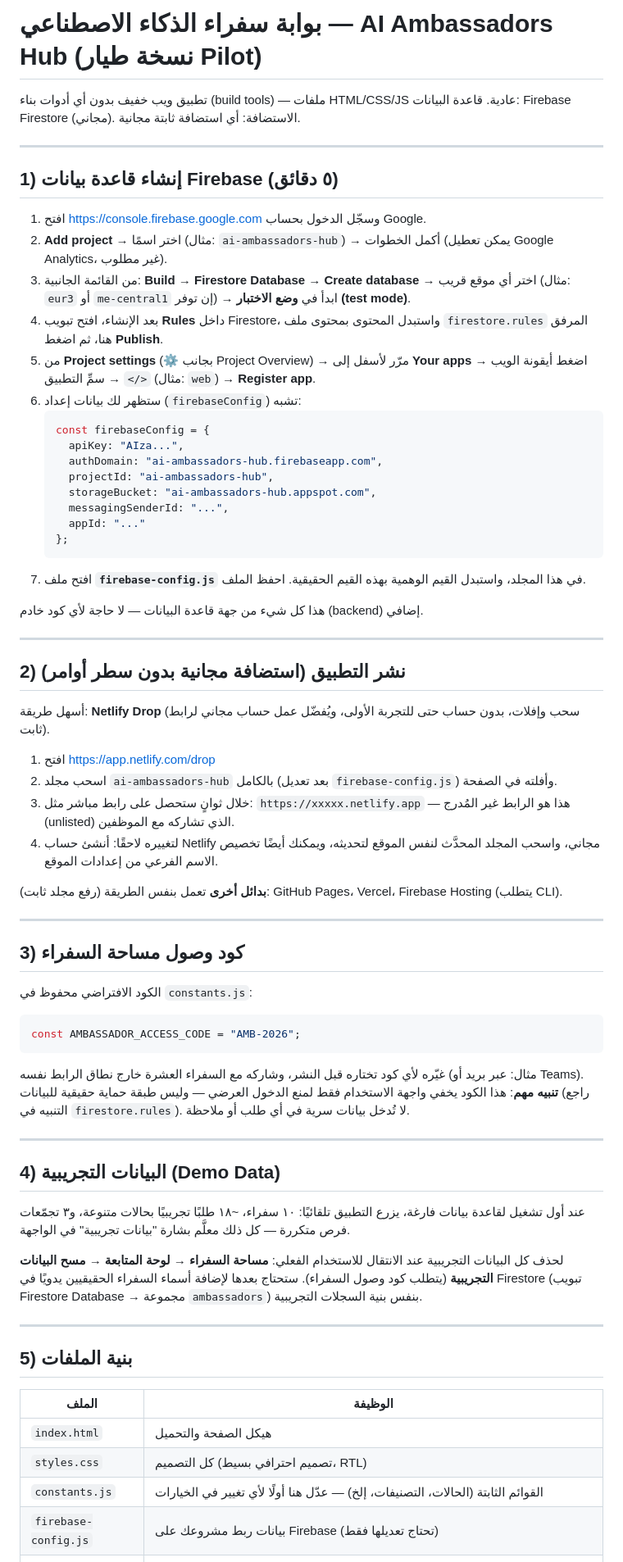
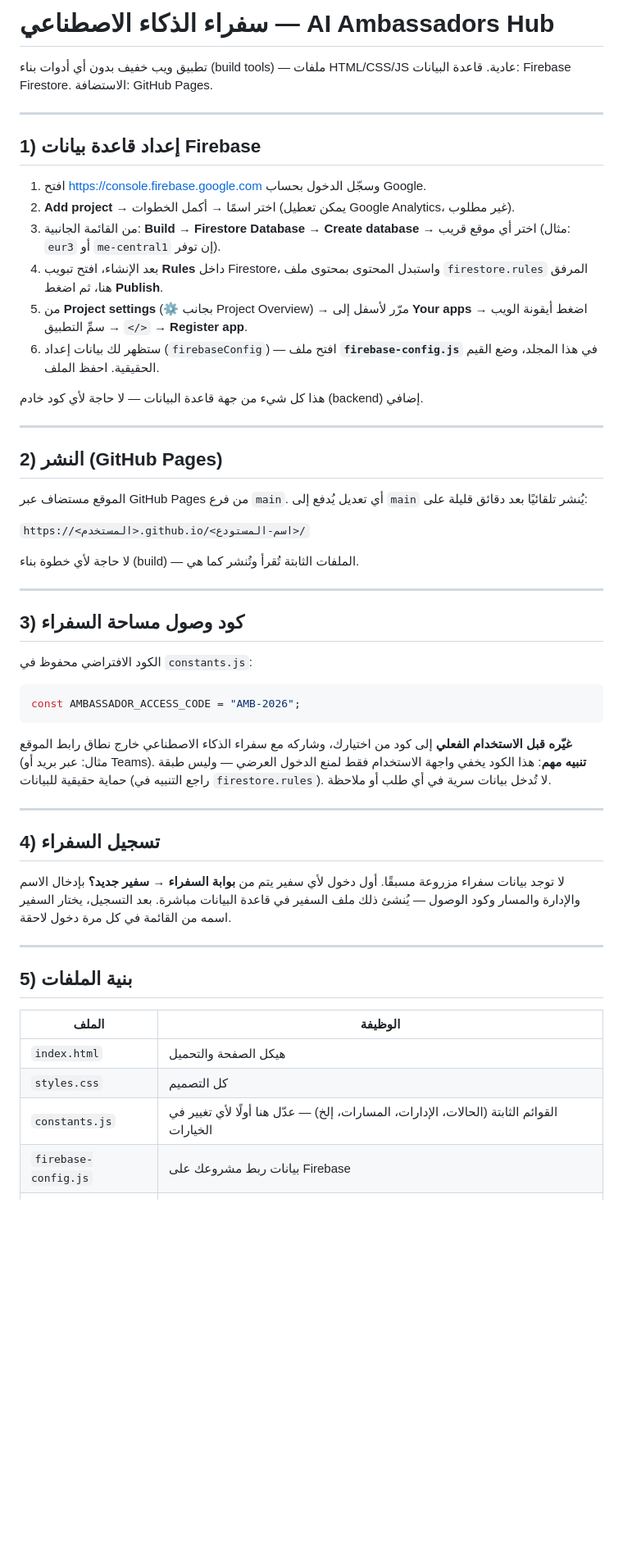
Before and after one commit to Amjadjuaid/ai-ambassadors-hub, a Markdown page: README.md, the part around one of its changes. Shown at 82% size. Rendered like a GitHub page; blank space fills up the shorter version.

````diff
--- a/README.md
+++ b/README.md
@@ -1,44 +1,30 @@
-# بوابة سفراء الذكاء الاصطناعي — AI Ambassadors Hub (نسخة طيار Pilot)
+# سفراء الذكاء الاصطناعي — AI Ambassadors Hub
 
 تطبيق ويب خفيف بدون أي أدوات بناء (build tools) — ملفات HTML/CSS/JS عادية.
-قاعدة البيانات: Firebase Firestore (مجاني). الاستضافة: أي استضافة ثابتة مجانية.
+قاعدة البيانات: Firebase Firestore. الاستضافة: GitHub Pages.
 
 ---
 
-## 1) إنشاء قاعدة بيانات Firebase (٥ دقائق)
+## 1) إعداد قاعدة بيانات Firebase
 
 1. افتح https://console.firebase.google.com وسجّل الدخول بحساب Google.
-2. **Add project** → اختر اسمًا (مثال: `ai-ambassadors-hub`) → أكمل الخطوات (يمكن تعطيل Google Analytics، غير مطلوب).
-3. من القائمة الجانبية: **Build → Firestore Database** → **Create database** → اختر أي موقع قريب (مثال: `eur3` أو `me-central1` إن توفر) → ابدأ في **وضع الاختبار (test mode)**.
+2. **Add project** → اختر اسمًا → أكمل الخطوات (يمكن تعطيل Google Analytics، غير مطلوب).
+3. من القائمة الجانبية: **Build → Firestore Database** → **Create database** → اختر أي موقع قريب (مثال: `eur3` أو `me-central1` إن توفر).
 4. بعد الإنشاء، افتح تبويب **Rules** داخل Firestore، واستبدل المحتوى بمحتوى ملف `firestore.rules` المرفق هنا، ثم اضغط **Publish**.
-5. من **Project settings** (⚙️ بجانب Project Overview) → مرّر لأسفل إلى **Your apps** → اضغط أيقونة الويب `</>` → سمِّ التطبيق (مثال: `web`) → **Register app**.
-6. ستظهر لك بيانات إعداد (`firebaseConfig`) تشبه:
-   ```js
-   const firebaseConfig = {
-     apiKey: "AIza...",
-     authDomain: "ai-ambassadors-hub.firebaseapp.com",
-     projectId: "ai-ambassadors-hub",
-     storageBucket: "ai-ambassadors-hub.appspot.com",
-     messagingSenderId: "...",
-     appId: "..."
-   };
-   ```
-7. افتح ملف **`firebase-config.js`** في هذا المجلد، واستبدل القيم الوهمية بهذه القيم الحقيقية. احفظ الملف.
+5. من **Project settings** (⚙️ بجانب Project Overview) → مرّر لأسفل إلى **Your apps** → اضغط أيقونة الويب `</>` → سمِّ التطبيق → **Register app**.
+6. ستظهر لك بيانات إعداد (`firebaseConfig`) — افتح ملف **`firebase-config.js`** في هذا المجلد، وضع القيم الحقيقية. احفظ الملف.
 
 هذا كل شيء من جهة قاعدة البيانات — لا حاجة لأي كود خادم (backend) إضافي.
 
 ---
 
-## 2) نشر التطبيق (استضافة مجانية بدون سطر أوامر)
+## 2) النشر (GitHub Pages)
 
-أسهل طريقة: **Netlify Drop** (سحب وإفلات، بدون حساب حتى للتجربة الأولى، ويُفضّل عمل حساب مجاني لرابط ثابت).
+الموقع مستضاف عبر GitHub Pages من فرع `main`. أي تعديل يُدفع إلى `main` يُنشر تلقائيًا بعد دقائق قليلة على:
 
-1. افتح https://app.netlify.com/drop
-2. اسحب مجلد `ai-ambassadors-hub` بالكامل (بعد تعديل `firebase-config.js`) وأفلته في الصفحة.
-3. خلال ثوانٍ ستحصل على رابط مباشر مثل: `https://xxxxx.netlify.app` — هذا هو الرابط غير المُدرج (unlisted) الذي تشاركه مع الموظفين.
-4. لتغييره لاحقًا: أنشئ حساب Netlify مجاني، واسحب المجلد المحدَّث لنفس الموقع لتحديثه، ويمكنك أيضًا تخصيص الاسم الفرعي من إعدادات الموقع.
+`https://<المستخدم>.github.io/<اسم-المستودع>/`
 
-**بدائل أخرى** تعمل بنفس الطريقة (رفع مجلد ثابت): GitHub Pages، Vercel، Firebase Hosting (يتطلب CLI).
+لا حاجة لأي خطوة بناء (build) — الملفات الثابتة تُقرأ وتُنشر كما هي.
 
 ---
 
@@ -48,15 +34,13 @@
 ```js
 const AMBASSADOR_ACCESS_CODE = "AMB-2026";
 ```
-غيّره لأي كود تختاره قبل النشر، وشاركه مع السفراء العشرة خارج نطاق الرابط نفسه (مثال: عبر بريد أو Teams). **تنبيه مهم**: هذا الكود يخفي واجهة الاستخدام فقط لمنع الدخول العرضي — وليس طبقة حماية حقيقية للبيانات (راجع التنبيه في `firestore.rules`). لا تُدخل بيانات سرية في أي طلب أو ملاحظة.
+**غيّره قبل الاستخدام الفعلي** إلى كود من اختيارك، وشاركه مع سفراء الذكاء الاصطناعي خارج نطاق رابط الموقع (مثال: عبر بريد أو Teams). **تنبيه مهم**: هذا الكود يخفي واجهة الاستخدام فقط لمنع الدخول العرضي — وليس طبقة حماية حقيقية للبيانات (راجع التنبيه في `firestore.rules`). لا تُدخل بيانات سرية في أي طلب أو ملاحظة.
 
 ---
 
-## 4) البيانات التجريبية (Demo Data)
+## 4) تسجيل السفراء
 
-عند أول تشغيل لقاعدة بيانات فارغة، يزرع التطبيق تلقائيًا: ١٠ سفراء، ~١٨ طلبًا تجريبيًا بحالات متنوعة، و٣ تجمّعات فرص متكررة — كل ذلك معلَّم بشارة "بيانات تجريبية" في الواجهة.
-
-لحذف كل البيانات التجريبية عند الانتقال للاستخدام الفعلي: **مساحة السفراء → لوحة المتابعة → مسح البيانات التجريبية** (يتطلب كود وصول السفراء). ستحتاج بعدها لإضافة أسماء السفراء الحقيقيين يدويًا في Firestore (تبويب Firestore Database → مجموعة `ambassadors`) بنفس بنية السجلات التجريبية.
+لا توجد بيانات سفراء مزروعة مسبقًا. أول دخول لأي سفير يتم من **بوابة السفراء → سفير جديد؟** بإدخال الاسم والإدارة والمسار وكود الوصول — يُنشئ ذلك ملف السفير في قاعدة البيانات مباشرة. بعد التسجيل، يختار السفير اسمه من القائمة في كل مرة دخول لاحقة.
 
 ---
 
@@ -65,7 +49,7 @@ const AMBASSADOR_ACCESS_CODE = "AMB-2026";
 | الملف | الوظيفة |
 |---|---|
 | `index.html` | هيكل الصفحة والتحميل |
-| `styles.css` | كل التصميم (تصميم احترافي بسيط، RTL) |
-| `constants.js` | القوائم الثابتة (الحالات، التصنيفات، إلخ) — عدّل هنا أولًا لأي تغيير في الخيارات |
-| `firebase-config.js` | بيانات ربط مشروعك على Firebase (تحتاج تعديلها فقط) |
+| `styles.css` | كل التصميم |
+| `constants.js` | القوائم الثابتة (الحالات، الإدارات، المسارات، إلخ) — عدّل هنا أولًا لأي تغيير في الخيارات |
+| `firebase-config.js` | بيانات ربط مشروعك على Firebase |
 | `firebase-init.js` | تهيئة الاتصال بـ Firebase |
````
Also changed, not shown: other parts of README.md (+5 -5 lines).
